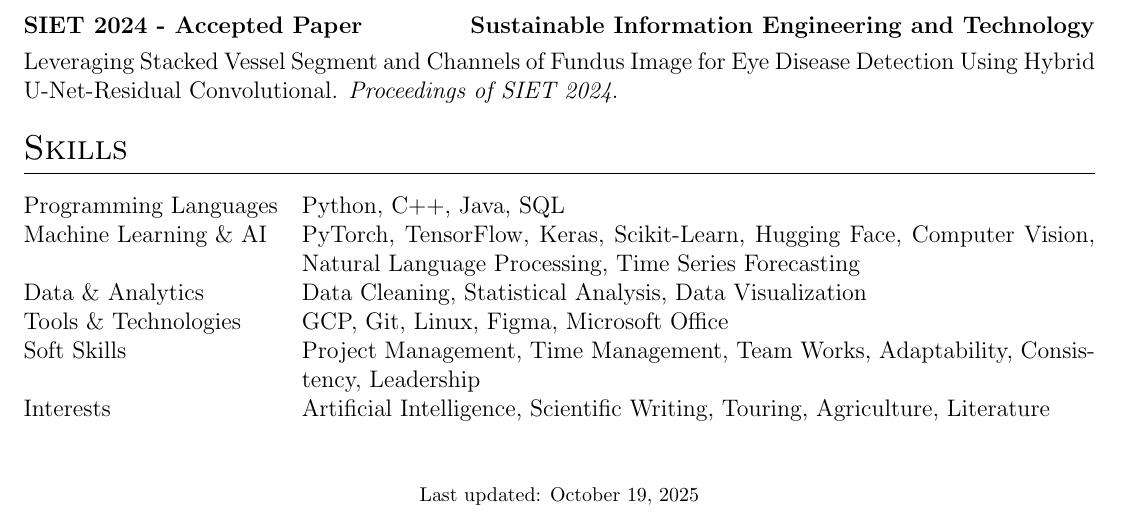
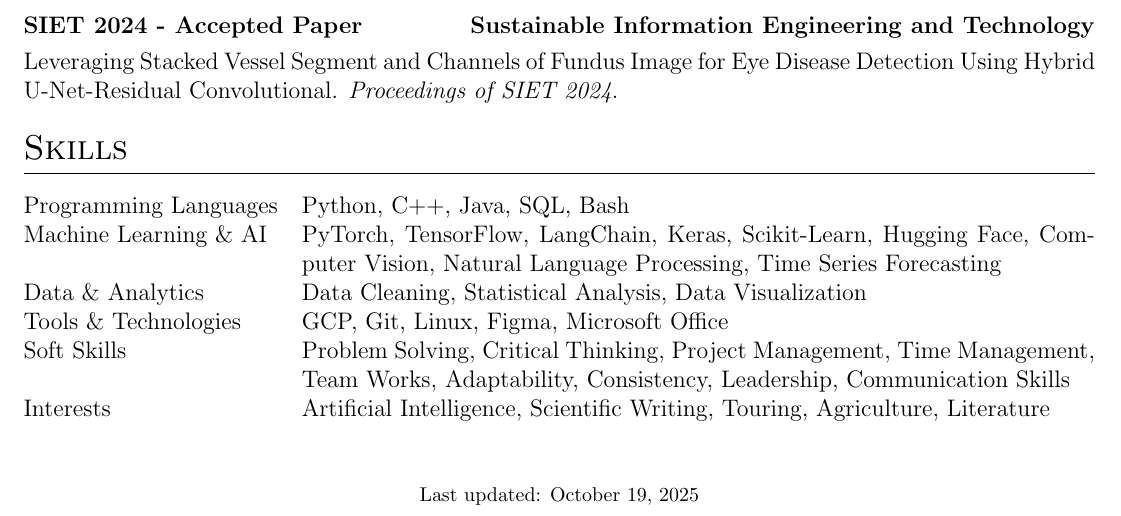
Before and after one commit to nazuratama/CV, a LaTeX CV (cv_eng.tex): part of page 2 of 2, cut so that both start at the same text. Compiled offline with pdfLaTeX.

Commit message:
add new skills

```diff
--- a/cv_eng.tex
+++ b/cv_eng.tex
@@ -267,11 +267,11 @@ An Informatics Engineering graduate from the University of Brawijaya specializin
 %----------------------------------------------------------------------------------------
 \section{Skills}
 \begin{tabularx}{\linewidth}{@{}l X@{}}
-Programming Languages & \normalsize{Python, C++, Java, SQL}\\
-Machine Learning \& AI & \normalsize{PyTorch, TensorFlow, Keras, Scikit-Learn, Hugging Face, Computer Vision, Natural Language Processing, Time Series Forecasting}\\
+Programming Languages & \normalsize{Python, C++, Java, SQL, Bash}\\
+Machine Learning \& AI & \normalsize{PyTorch, TensorFlow, LangChain, Keras, Scikit-Learn, Hugging Face, Computer Vision, Natural Language Processing, Time Series Forecasting}\\
 Data \& Analytics & \normalsize{Data Cleaning, Statistical Analysis, Data Visualization}\\
 Tools \& Technologies & \normalsize{GCP, Git, Linux, Figma, Microsoft Office}\\
-Soft Skills & \normalsize{Project Management, Time Management, Team Works, Adaptability, Consistency, Leadership}\\
+Soft Skills & \normalsize{Problem Solving, Critical Thinking, Project Management, Time Management, Team Works, Adaptability, Consistency, Leadership, Communication Skills }\\
 Interests & \normalsize{Artificial Intelligence, Scientific Writing, Touring, Agriculture, Literature}\\
 \end{tabularx}
 
```
Also changed, not shown: cv_eng.pdf.
